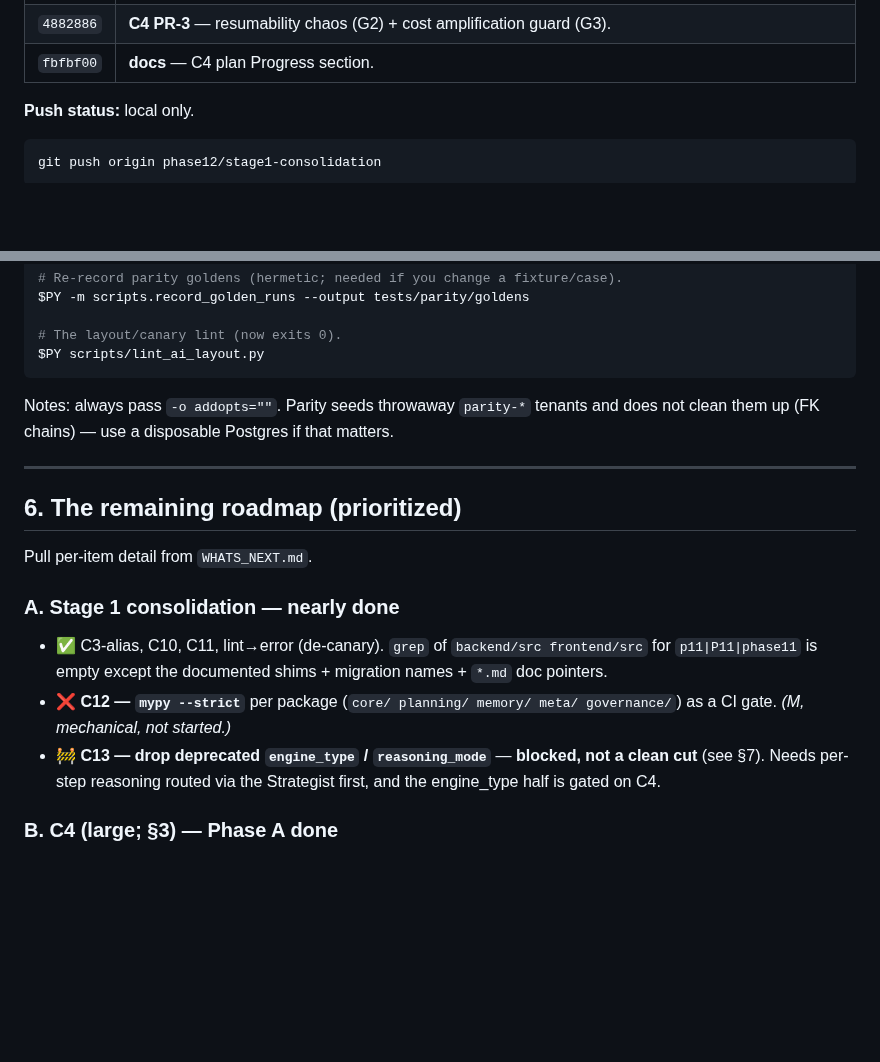
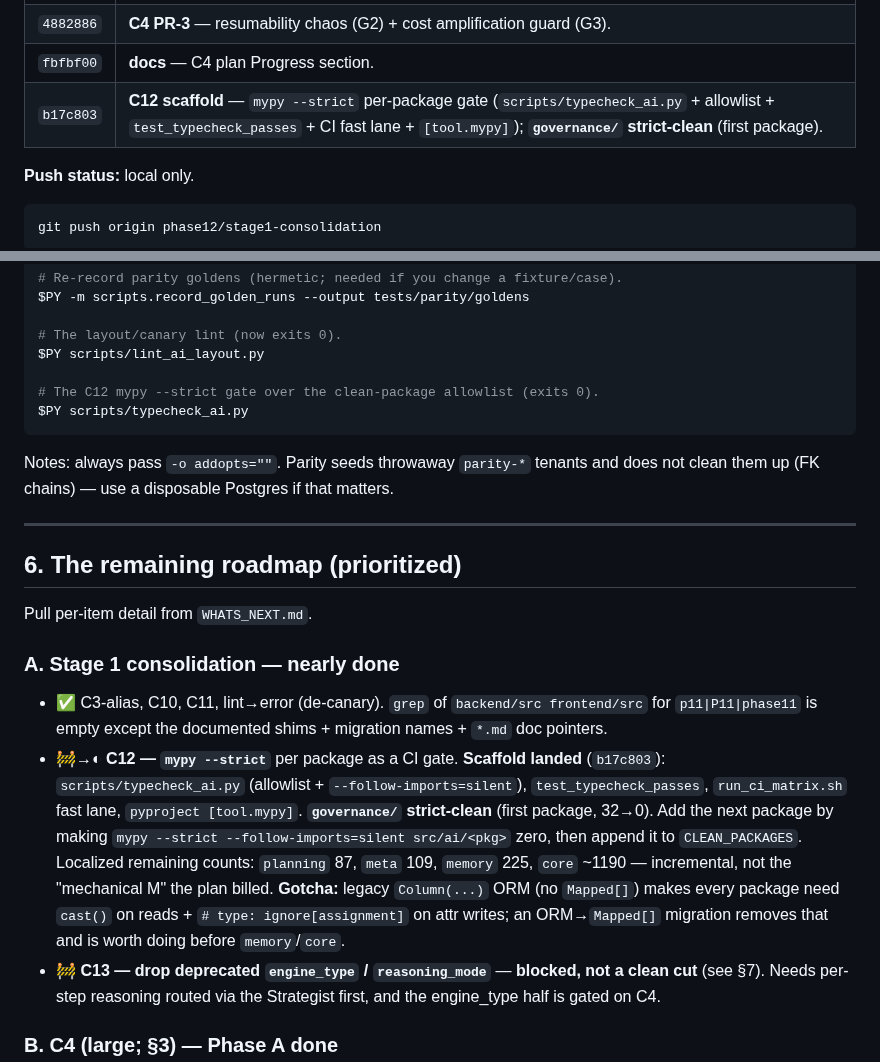
Before and after one commit to gondolerahul/hb-proto-3, a Markdown page: docs/phase12/HANDOFF.md, 2 parts joined by grey strips. Drawn GitHub-style; blank space fills up the shorter version.

````diff
--- a/docs/phase12/HANDOFF.md
+++ b/docs/phase12/HANDOFF.md
@@ -105,6 +105,7 @@ all local). Earlier Phase-11/Stage-0 work (`1dd336a`..`deaabba`) is unchanged.
 | `4b762c5` | **C4 PR-2** — async suspend/resume parity (first E2E) via `worker_sim.py`; `max_concurrent_children` cap; `CHILD_RUN_QUEUE` config. |
 | `4882886` | **C4 PR-3** — resumability chaos (G2) + cost amplification guard (G3). |
 | `fbfbf00` | **docs** — C4 plan Progress section. |
+| `b17c803` | **C12 scaffold** — `mypy --strict` per-package gate (`scripts/typecheck_ai.py` + allowlist + `test_typecheck_passes` + CI fast lane + `[tool.mypy]`); **`governance/` strict-clean** (first package). |
 
 **Push status:** local only.
 ```bash
@@ -195,6 +196,9 @@ $PY -m scripts.record_golden_runs --output tests/parity/goldens
 
 # The layout/canary lint (now exits 0).
 $PY scripts/lint_ai_layout.py
+
+# The C12 mypy --strict gate over the clean-package allowlist (exits 0).
+$PY scripts/typecheck_ai.py
 ```
 
 Notes: always pass `-o addopts=""`. Parity seeds throwaway `parity-*` tenants and
@@ -210,8 +214,16 @@ Pull per-item detail from `WHATS_NEXT.md`.
 - ✅ C3-alias, C10, C11, lint→error (de-canary). `grep` of `backend/src
   frontend/src` for `p11|P11|phase11` is empty except the documented shims +
   migration names + `*.md` doc pointers.
-- ❌ **C12 — `mypy --strict`** per package (`core/ planning/ memory/ meta/
-  governance/`) as a CI gate. *(M, mechanical, not started.)*
+- 🚧→◐ **C12 — `mypy --strict`** per package as a CI gate. **Scaffold landed**
+  (`b17c803`): `scripts/typecheck_ai.py` (allowlist + `--follow-imports=silent`),
+  `test_typecheck_passes`, `run_ci_matrix.sh` fast lane, `pyproject [tool.mypy]`.
+  **`governance/` strict-clean** (first package, 32→0). Add the next package by
+  making `mypy --strict --follow-imports=silent src/ai/<pkg>` zero, then append
+  it to `CLEAN_PACKAGES`. Localized remaining counts: `planning` 87, `meta` 109,
+  `memory` 225, `core` ~1190 — incremental, not the "mechanical M" the plan
+  billed. **Gotcha:** legacy `Column(...)` ORM (no `Mapped[]`) makes every
+  package need `cast()` on reads + `# type: ignore[assignment]` on attr writes;
+  an ORM→`Mapped[]` migration removes that and is worth doing before `memory`/`core`.
 - 🚧 **C13 — drop deprecated `engine_type` / `reasoning_mode`** — **blocked, not a
   clean cut** (see §7). Needs per-step reasoning routed via the Strategist first,
   and the engine_type half is gated on C4.
````
Also changed, not shown: docs/phase12/WHATS_NEXT.md (+12 -4 lines).
